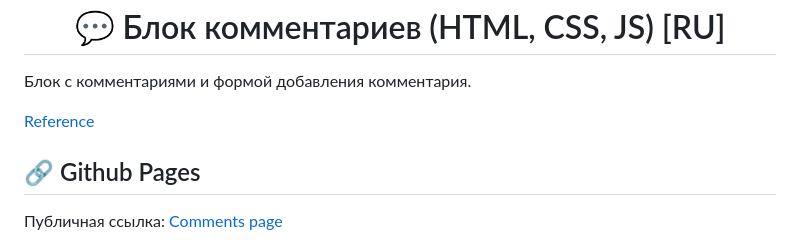
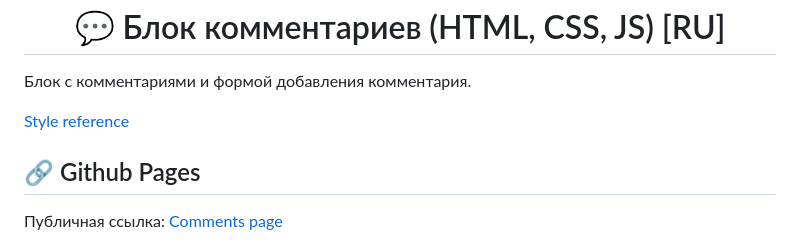
Before and after one commit to safym/comments, a Markdown page: README.md, the part around the change. Drawn GitHub-style.

```diff
--- a/README.md
+++ b/README.md
@@ -54,7 +54,7 @@ Features of behavior:
 
 Блок с комментариями и формой добавления комментария.
 
-[Reference](https://vc.ru/)
+[Style reference](https://vc.ru/)
 
 ## 🔗 Github Pages
 
```
